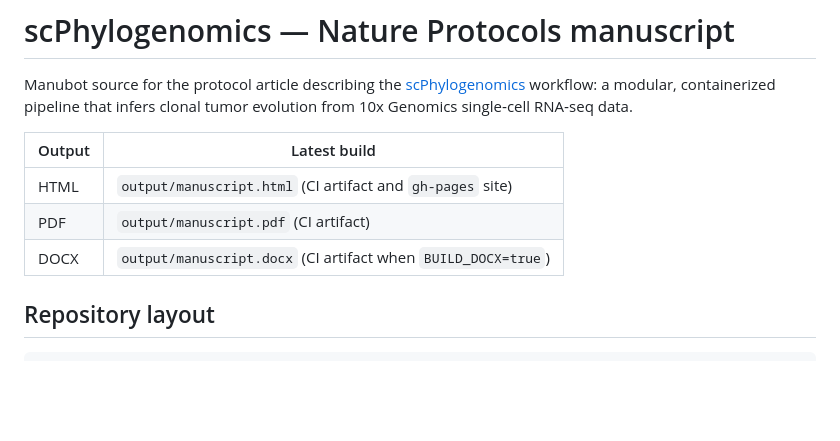
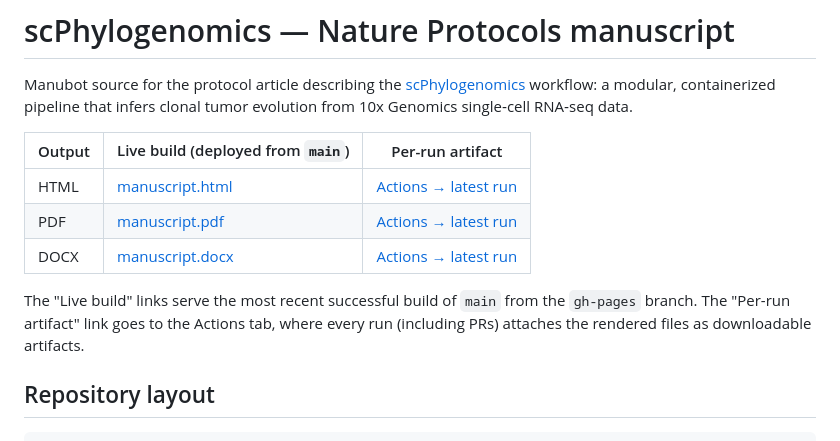
Before and after one commit to ewafula/scPhylogenomics_Manuscript, a Markdown page: README.md, the part around the change. Drawn GitHub-style; blank space fills up the shorter version.

Commit message:
docs: make output links clickable (live URLs + Actions artifacts)

```diff
--- a/README.md
+++ b/README.md
@@ -5,11 +5,16 @@ Manubot source for the protocol article describing the
 a modular, containerized pipeline that infers clonal tumor evolution
 from 10x Genomics single‑cell RNA‑seq data.
 
-| Output | Latest build |
-|---|---|
-| HTML  | `output/manuscript.html`  (CI artifact and `gh-pages` site) |
-| PDF   | `output/manuscript.pdf`   (CI artifact) |
-| DOCX  | `output/manuscript.docx`  (CI artifact when `BUILD_DOCX=true`) |
+| Output | Live build (deployed from `main`) | Per-run artifact |
+|---|---|---|
+| HTML | [manuscript.html](https://ewafula.github.io/scPhylogenomics_Manuscript/manuscript.html) | [Actions → latest run](https://github.com/ewafula/scPhylogenomics_Manuscript/actions/workflows/manubot.yaml) |
+| PDF  | [manuscript.pdf](https://ewafula.github.io/scPhylogenomics_Manuscript/manuscript.pdf) | [Actions → latest run](https://github.com/ewafula/scPhylogenomics_Manuscript/actions/workflows/manubot.yaml) |
+| DOCX | [manuscript.docx](https://ewafula.github.io/scPhylogenomics_Manuscript/manuscript.docx) | [Actions → latest run](https://github.com/ewafula/scPhylogenomics_Manuscript/actions/workflows/manubot.yaml) |
+
+The "Live build" links serve the most recent successful build of `main` from
+the `gh-pages` branch. The "Per-run artifact" link goes to the Actions tab,
+where every run (including PRs) attaches the rendered files as downloadable
+artifacts.
 
 ## Repository layout
 
```
